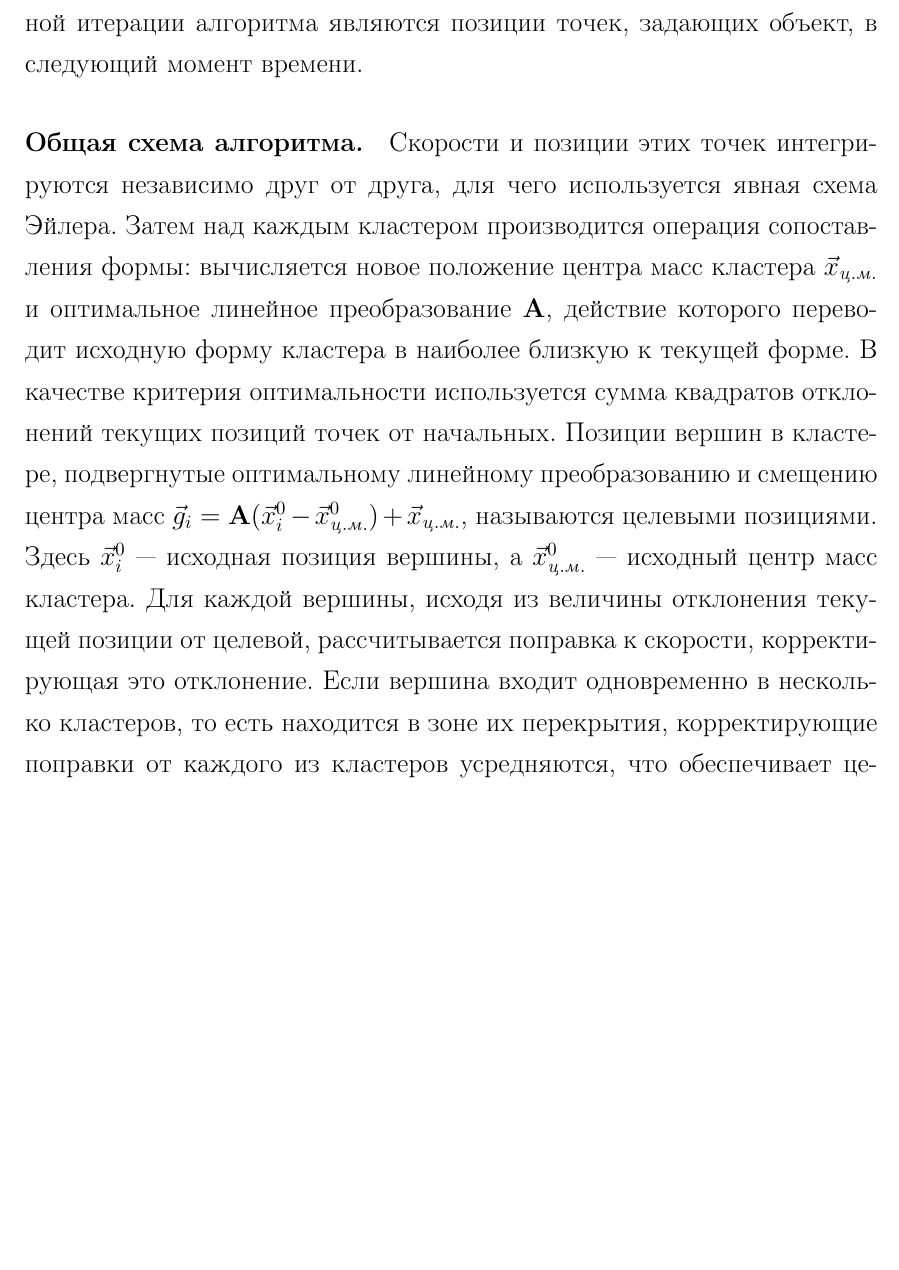
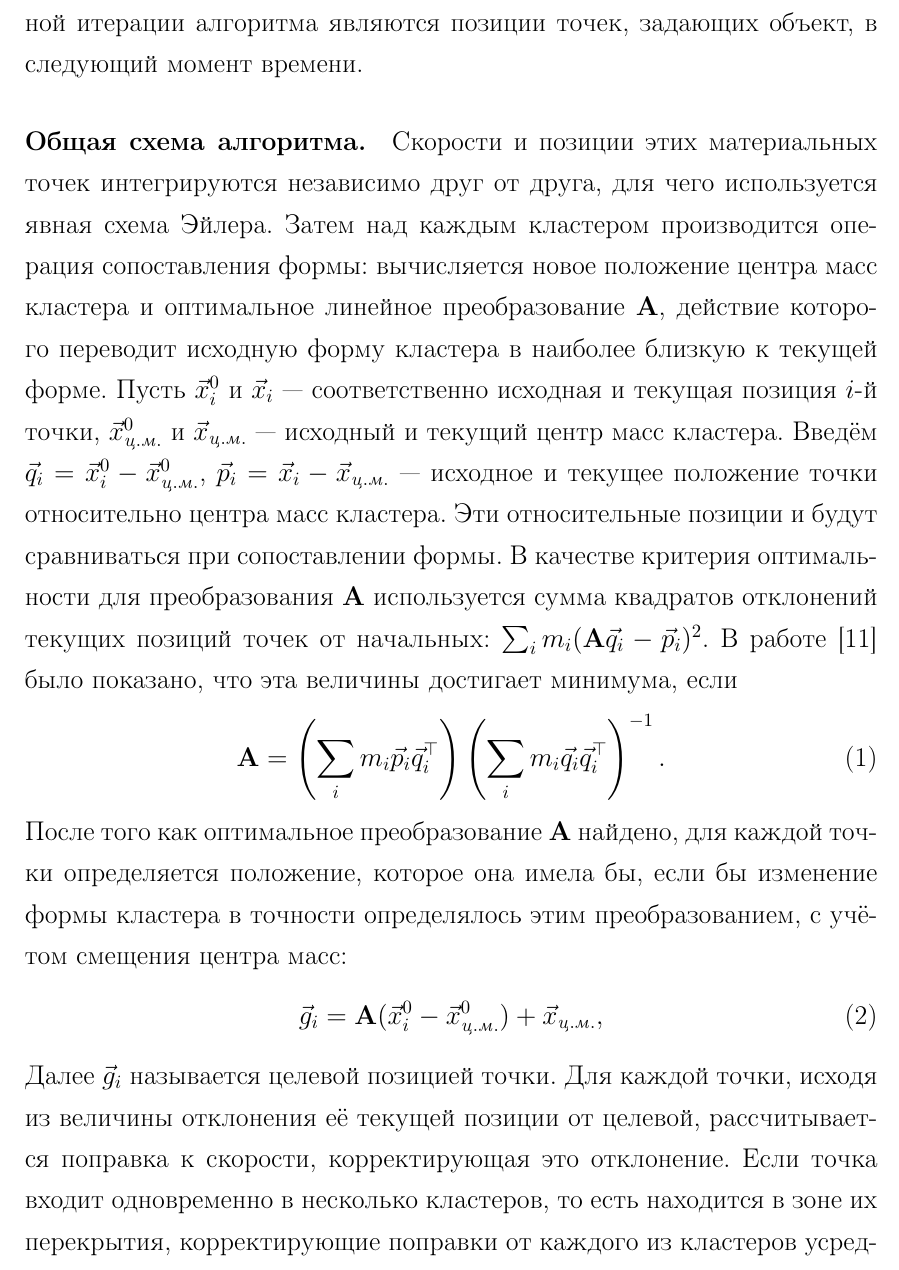
Before and after one commit to NIA/diploma, a LaTeX document (text/src/base.tex): part of page 11 of 53, cut so that both start at the same text, the shorter picture padded with empty space. Compiled offline with pdfLaTeX; a missing bibliography style is replaced by a similar one.

Commit message:
Описал основной алгоритм подробнее

```diff
--- a/text/src/base.tex
+++ b/text/src/base.tex
@@ -311,18 +311,33 @@
         силах. Задаётся величина шага по времени. Результатом выполнения одной итерации алгоритма
         являются позиции точек, задающих объект, в следующий момент времени.
 
-        \paragraph{Общая схема алгоритма.} Скорости и позиции этих точек интегрируются независимо
+        \paragraph{Общая схема алгоритма.} Скорости и позиции этих материальных точек интегрируются независимо
         друг от друга, для чего используется явная схема Эйлера. Затем над каждым кластером
         производится операция сопоставления формы: вычисляется новое положение центра масс кластера
-        $\vect{x}_{ц.м.}$ и оптимальное линейное преобразование $\matx A$, действие которого
-        переводит исходную форму кластера в~наиболее близкую к~текущей форме. В качестве критерия
-        оптимальности используется сумма квадратов отклонений текущих позиций точек от начальных. Позиции
-        вершин в кластере, подвергнутые оптимальному линейному преобразованию и смещению центра масс
-        $\vect{g}_i = \matx{A} (\vect{x}^0_i - \vect{x}^0_{ц.м.}) + \vect{x}_{ц.м.}$,
-        называются целевыми позициями. Здесь $\vect{x}^0_i$~--- исходная позиция вершины, а
-        $\vect{x}^0_{ц.м.}$~--- исходный центр масс кластера. Для каждой вершины, исходя из величины
-        отклонения текущей позиции от~целевой, рассчитывается поправка к~скорости, корректирующая
-        это отклонение. Если вершина входит одновременно в~несколько кластеров, то~есть находится
+        и оптимальное линейное преобразование $\matx A$, действие которого переводит исходную форму
+        кластера в~наиболее близкую к~текущей форме. Пусть $\vect{x}^0_i$ и $\vect{x}_i$~---
+        соответственно исходная и текущая позиция $i$-й точки,
+        $\vect{x}^0_{ц.м.}$ и $\vect{x}_{ц.м.}$~--- исходный и текущий центр масс кластера. Введём
+        $\vect{q}_i = \vect{x}^0_i - \vect{x}^0_{ц.м.}$,
+        $\vect{p}_i = \vect{x}_i - \vect{x}_{ц.м.}$~--- исходное и текущее положение точки
+        относительно центра масс кластера. Эти относительные позиции и будут сравниваться при
+        сопоставлении формы. В качестве критерия оптимальности для преобразования $\matx A$
+        используется сумма квадратов отклонений текущих позиций точек от начальных:
+        $\sum_i m_i (\matx A \vect{q}_i - \vect{p}_i )^2$. В работе~\cite{mueller-meshless} было
+        показано, что эта величины достигает минимума, если
+        \begin{equation}
+          \matx A = \left( \sum_i m_i \vect{p}_i \vect{q}_i^\transposed \right)
+                    \left( \sum_i m_i \vect{q}_i \vect{q}_i^\transposed \right)^{-1}.
+        \end{equation}
+        После того как оптимальное преобразование $\matx A$ найдено, для каждой точки определяется
+        положение, которое она имела бы, если бы изменение формы кластера в~точности определялось этим
+        преобразованием, с~учётом смещения центра масс:
+        \begin{equation}
+          \vect{g}_i = \matx{A} (\vect{x}^0_i - \vect{x}^0_{ц.м.}) + \vect{x}_{ц.м.},
+        \end{equation}
+        Далее $\vect{g}_i$ называется целевой позицией точки. Для каждой точки, исходя из величины
+        отклонения её текущей позиции от~целевой, рассчитывается поправка к~скорости, корректирующая
+        это отклонение. Если точка входит одновременно в~несколько кластеров, то~есть находится
         в~зоне их перекрытия, корректирующие поправки от~каждого из~кластеров усредняются, что
         обеспечивает целостность объекта: за~счёт этого кластеры, обрабатываемые независимо,
         не~отделяются друг от~друга.
```
